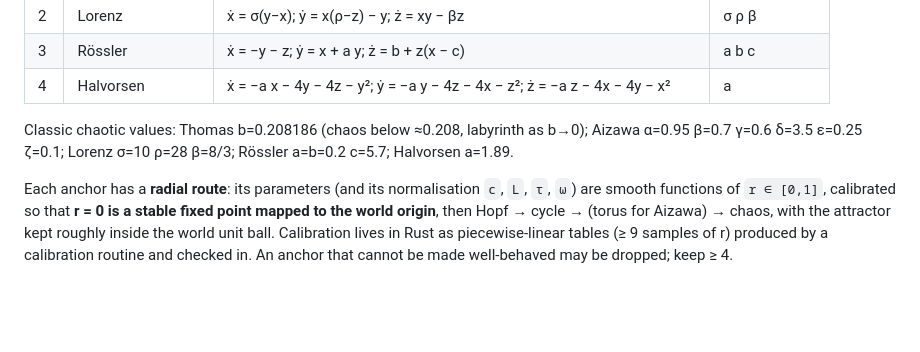
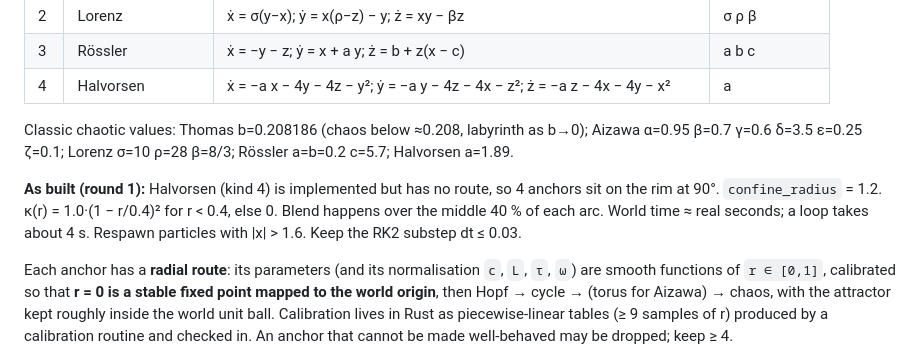
Before and after one commit to yifei-fu/demo, a Markdown page: docs/DESIGN.md, the part around one of its changes. Drawn GitHub-style; blank space fills up the shorter version.

```diff
--- a/docs/DESIGN.md
+++ b/docs/DESIGN.md
@@ -130,6 +130,11 @@ Classic chaotic values: Thomas b=0.208186 (chaos below ≈0.208, labyrinth as b
 α=0.95 β=0.7 γ=0.6 δ=3.5 ε=0.25 ζ=0.1; Lorenz σ=10 ρ=28 β=8/3; Rössler a=b=0.2 c=5.7;
 Halvorsen a=1.89.
 
+**As built (round 1):** Halvorsen (kind 4) is implemented but has no route, so 4 anchors sit on the rim at 90°.
+`confine_radius` = 1.2. κ(r) = 1.0·(1 − r/0.4)² for r < 0.4, else 0. Blend happens over the middle 40 %
+of each arc. World time ≈ real seconds; a loop takes about 4 s. Respawn particles with |x| > 1.6. Keep the
+RK2 substep dt ≤ 0.03.
+
 Each anchor has a **radial route**: its parameters (and its normalisation `c`, `L`, `τ`, `ω`) are
 smooth functions of `r ∈ [0,1]`, calibrated so that **r = 0 is a stable fixed point mapped to the
 world origin**, then Hopf → cycle → (torus for Aizawa) → chaos, with the attractor kept roughly
```
Also changed, not shown: other parts of docs/DESIGN.md (+57 -8 lines).
